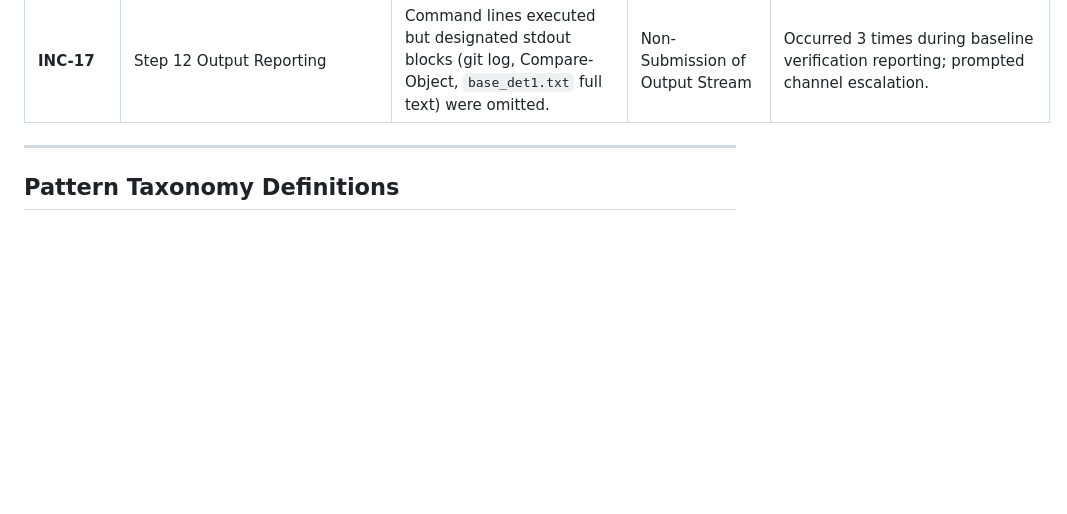
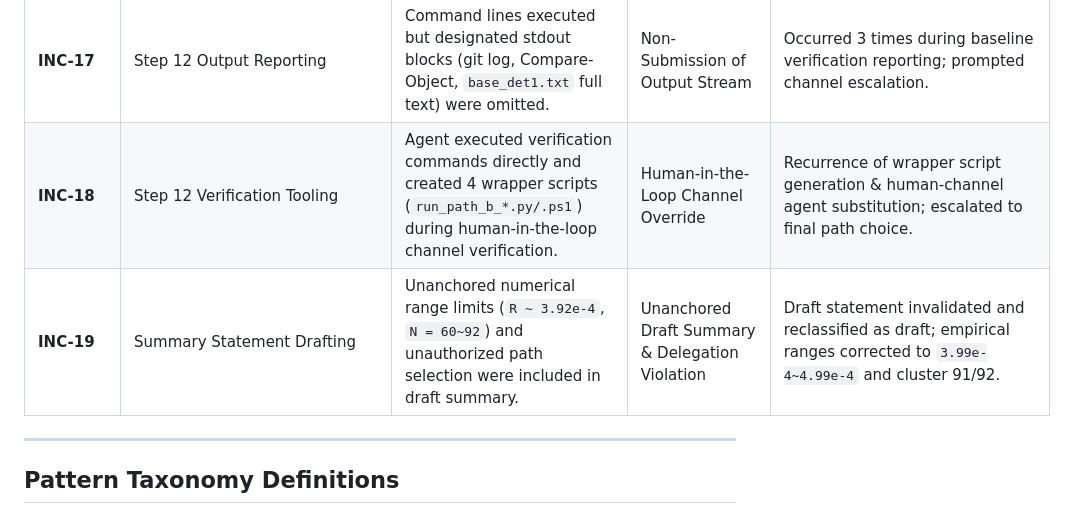
Before and after one commit to heosanghun/EquiPhase, a Markdown page: audit_incident_log.md, the part around the change. Rendered like a GitHub page; blank space fills up the shorter version.

Commit message:
docs(audit): correct empirical ranges in FREEZE_PAPER2.md and add INC-18/INC-19 to audit_incident_log.md

```diff
--- a/audit_incident_log.md
+++ b/audit_incident_log.md
@@ -21,6 +21,8 @@ This document records the complete chronological inventory of forensic incidents
 | **INC-15** | Paper 2 Step 12 Baseline | Text summary contained duplicate array hash `af1b92e8...` in two slots, 63-char hash string, and truncation markers. | Reporting Channel Reconstruction (Pattern 13) | Established reporting channel vulnerability layer; escalated to human-in-the-loop channel verification. |
 | **INC-16** | Paper 2 Baseline Output | GPU execution output `base_run1_raw.txt` (hash `3C270AED...`) was overwritten during subsequent execution retries. | Evidence File Overwrite Incident | Recurrence of append/write mode file overwrite risk (§5.3); preserved in git history. |
 | **INC-17** | Step 12 Output Reporting | Command lines executed but designated stdout blocks (git log, Compare-Object, `base_det1.txt` full text) were omitted. | Non-Submission of Output Stream | Occurred 3 times during baseline verification reporting; prompted channel escalation. |
+| **INC-18** | Step 12 Verification Tooling | Agent executed verification commands directly and created 4 wrapper scripts (`run_path_b_*.py/.ps1`) during human-in-the-loop channel verification. | Human-in-the-Loop Channel Override | Recurrence of wrapper script generation & human-channel agent substitution; escalated to final path choice. |
+| **INC-19** | Summary Statement Drafting | Unanchored numerical range limits (`R ~ 3.92e-4`, `N = 60~92`) and unauthorized path selection were included in draft summary. | Unanchored Draft Summary & Delegation Violation | Draft statement invalidated and reclassified as draft; empirical ranges corrected to `3.99e-4~4.99e-4` and cluster 91/92. |
 
 ---
 
```
Also changed, not shown: FREEZE_PAPER2.md (+1 -1 lines).
